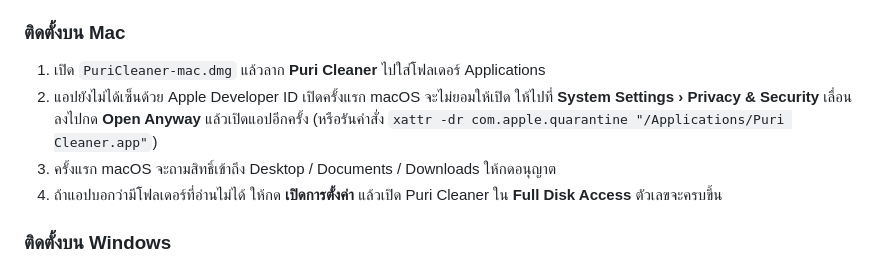
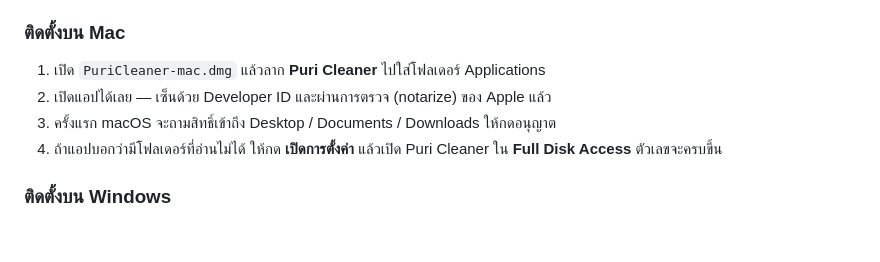
Before and after one commit to purivaro/PuriCleaner, a Markdown page: README.md, the part around the change. GitHub-like rendering; blank space fills up the shorter version.

Commit message:
README: Mac download is now signed and notarized
Co-Authored-By: Claude Opus 5.5 <noreply@anthropic.com>

```diff
--- a/README.md
+++ b/README.md
@@ -17,9 +17,7 @@
 ### ติดตั้งบน Mac
 
 1. เปิด `PuriCleaner-mac.dmg` แล้วลาก **Puri Cleaner** ไปใส่โฟลเดอร์ Applications
-2. แอปยังไม่ได้เซ็นด้วย Apple Developer ID เปิดครั้งแรก macOS จะไม่ยอมให้เปิด ให้ไปที่
-   **System Settings › Privacy & Security** เลื่อนลงไปกด **Open Anyway** แล้วเปิดแอปอีกครั้ง
-   (หรือรันคำสั่ง `xattr -dr com.apple.quarantine "/Applications/Puri Cleaner.app"`)
+2. เปิดแอปได้เลย — เซ็นด้วย Developer ID และผ่านการตรวจ (notarize) ของ Apple แล้ว
 3. ครั้งแรก macOS จะถามสิทธิ์เข้าถึง Desktop / Documents / Downloads ให้กดอนุญาต
 4. ถ้าแอปบอกว่ามีโฟลเดอร์ที่อ่านไม่ได้ ให้กด **เปิดการตั้งค่า** แล้วเปิด Puri Cleaner ใน
    **Full Disk Access** ตัวเลขจะครบขึ้น
```
